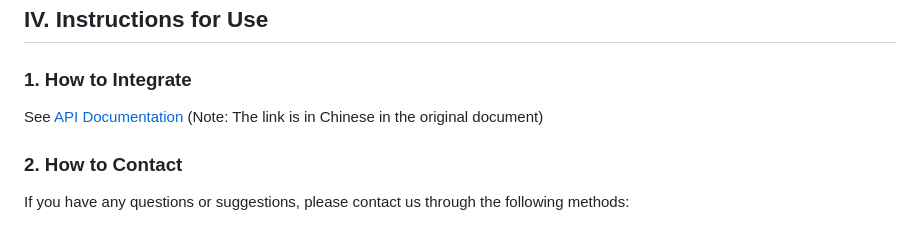
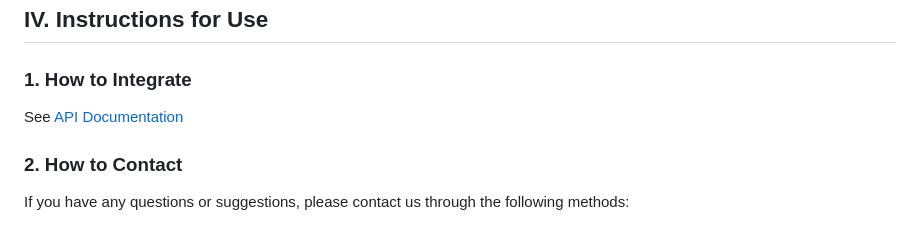
Before and after one commit to JowoHub/jowohub, a Markdown page: README.md, the part around the change. Rendered like a GitHub page.

```diff
--- a/README.md
+++ b/README.md
@@ -74,7 +74,7 @@ The JowoHub Short-Form Video SDK is a powerful tool designed for mobile applicat
 ## IV. Instructions for Use
 
 ### 1. How to Integrate
-See [API Documentation](/docs/JowoHub-sdk接入文档.md) (Note: The link is in Chinese in the original document)
+See [API Documentation](/docs/JowoHub-sdk接入文档.md)
 ### 2. How to Contact
 If you have any questions or suggestions, please contact us through the following methods:
 
```
